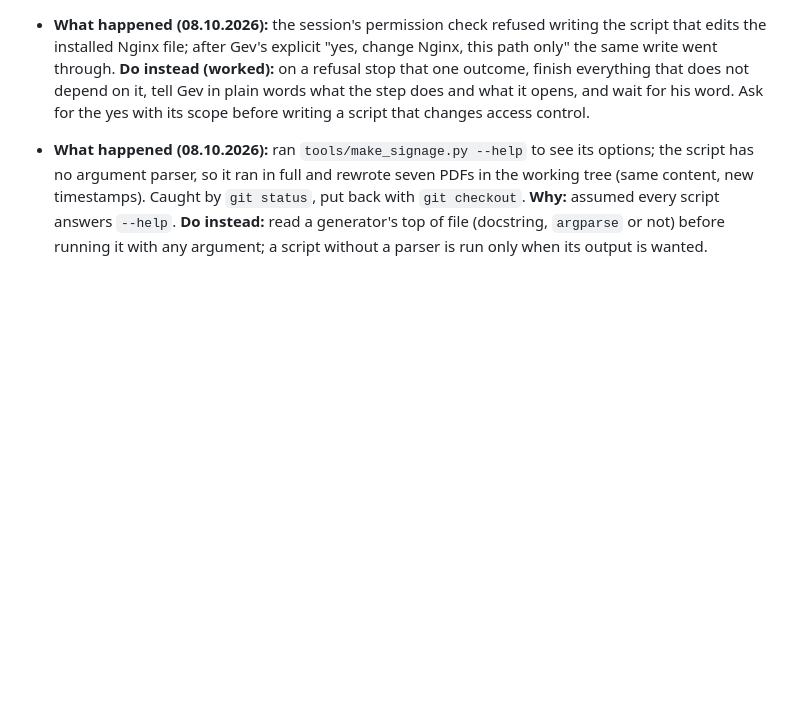
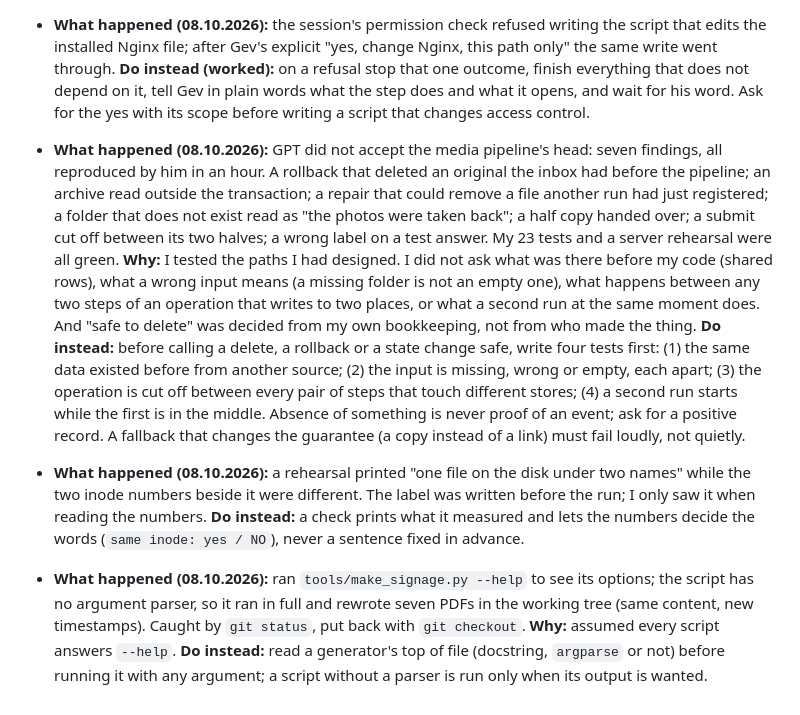
Before and after one commit to menqstudio/Kryuk24, a Markdown page: docs/LESSONS.md, the part around the change. GitHub-like rendering; blank space fills up the shorter version.

Commit message:
Lessons of 08.10.2026: what a review found that green tests did not; a label written before the measurement

```diff
--- a/docs/LESSONS.md
+++ b/docs/LESSONS.md
@@ -197,6 +197,11 @@
   **Do instead:** take every expected status in a check from the line of the config that produces it; an expectation without a line behind it is a guess.
 - **What happened (08.10.2026):** the session's permission check refused writing the script that edits the installed Nginx file; after Gev's explicit "yes, change Nginx, this path only" the same write went through.
   **Do instead (worked):** on a refusal stop that one outcome, finish everything that does not depend on it, tell Gev in plain words what the step does and what it opens, and wait for his word. Ask for the yes with its scope before writing a script that changes access control.
+- **What happened (08.10.2026):** GPT did not accept the media pipeline's head: seven findings, all reproduced by him in an hour. A rollback that deleted an original the inbox had before the pipeline; an archive read outside the transaction; a repair that could remove a file another run had just registered; a folder that does not exist read as "the photos were taken back"; a half copy handed over; a submit cut off between its two halves; a wrong label on a test answer. My 23 tests and a server rehearsal were all green.
+  **Why:** I tested the paths I had designed. I did not ask what was there before my code (shared rows), what a wrong input means (a missing folder is not an empty one), what happens between any two steps of an operation that writes to two places, or what a second run at the same moment does. And "safe to delete" was decided from my own bookkeeping, not from who made the thing.
+  **Do instead:** before calling a delete, a rollback or a state change safe, write four tests first: (1) the same data existed before from another source; (2) the input is missing, wrong or empty, each apart; (3) the operation is cut off between every pair of steps that touch different stores; (4) a second run starts while the first is in the middle. Absence of something is never proof of an event; ask for a positive record. A fallback that changes the guarantee (a copy instead of a link) must fail loudly, not quietly.
+- **What happened (08.10.2026):** a rehearsal printed "one file on the disk under two names" while the two inode numbers beside it were different. The label was written before the run; I only saw it when reading the numbers.
+  **Do instead:** a check prints what it measured and lets the numbers decide the words (`same inode: yes / NO`), never a sentence fixed in advance.
 - **What happened (08.10.2026):** ran `tools/make_signage.py --help` to see its options; the script has no argument parser, so it ran in full and rewrote seven PDFs in the working tree (same content, new timestamps). Caught by `git status`, put back with `git checkout`.
   **Why:** assumed every script answers `--help`.
   **Do instead:** read a generator's top of file (docstring, `argparse` or not) before running it with any argument; a script without a parser is run only when its output is wanted.
```
